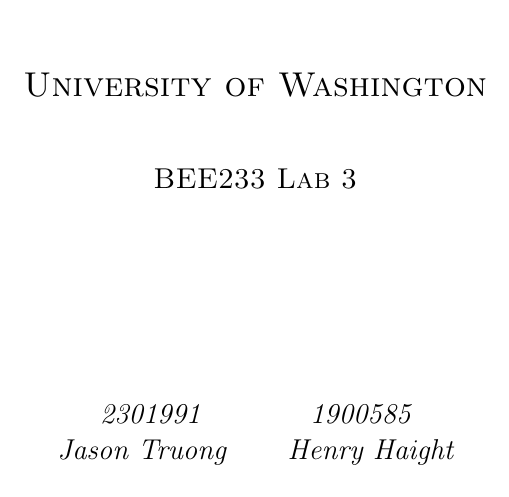
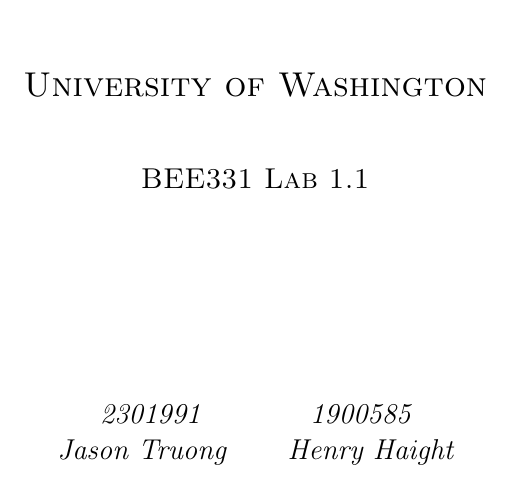
Before and after one commit to FractionalIntuition/BEE331_Lab_1, a LaTeX document (Report/Part 1.1/BEE331_Lab_1.1_Jason_Truong_Henry_Haight.tex): part of the page, cut so that both start at the same text. Compiled offline with pdfLaTeX.

Commit message:
Lab 1.1 .tex Skeleton

```diff
--- a/Report/Part 1.1/BEE331_Lab_1_Jason_Truong_Henry_Haight.tex
+++ b/Report/Part 1.1/BEE331_Lab_1.1_Jason_Truong_Henry_Haight.tex
@@ -41,7 +41,7 @@
 		\includegraphics[width=0.15\textwidth]{W-Logo_Purple_RGB}\par\vspace{1cm}
 		{\LARGE \textsc{University of Washington}\par}
 		\vspace{1cm}
-		{\Large \textsc{BEE233 Lab 3}\par}
+		{\Large \textsc{BEE331 Lab 1.1}\par}
 		\vspace{1.5cm}
 		{\huge\bfseries \par}
 		\vspace{2cm}
```
Also changed, not shown: Report/Part 1.1/BEE331_Lab_1.1_Jason_Truong_Henry_Haight.pdf (added), Report/Part 1.1/BEE331_Lab_1_Jason_Truong_Henry_Haight.pdf (deleted), 8 other files.
